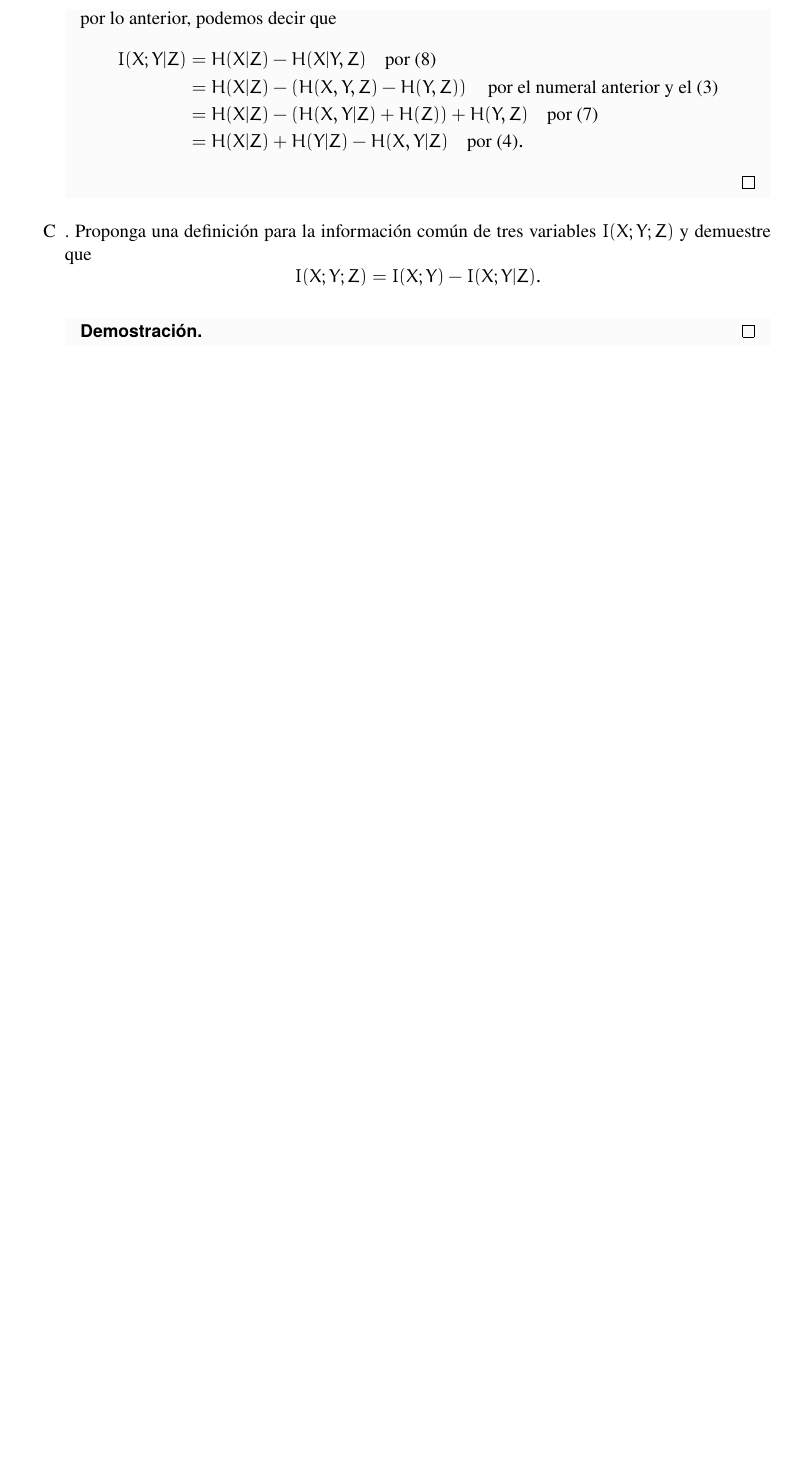
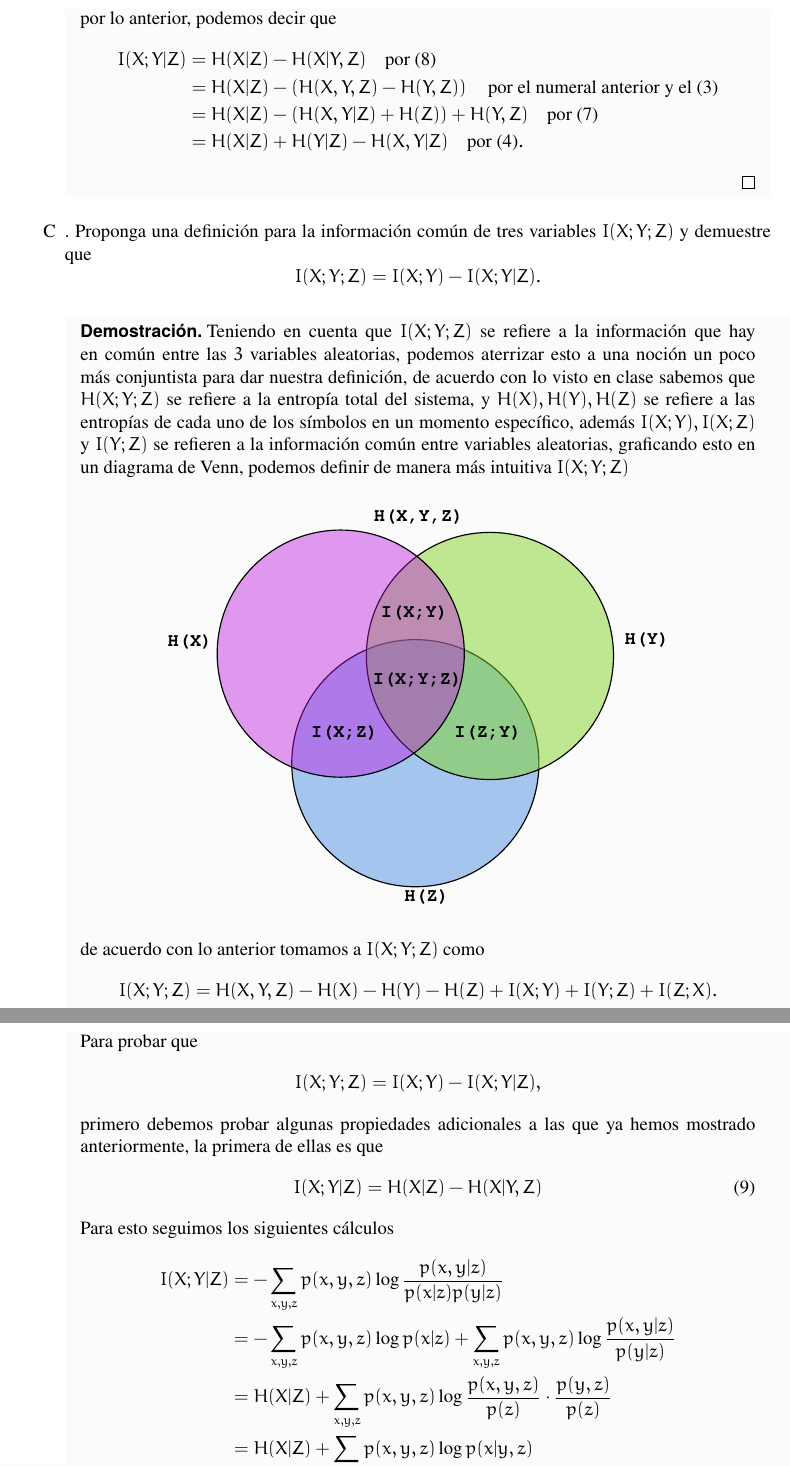
Before and after one commit to FoxToast8a/Naonao-Overleaf-2.0, a LaTeX document (Taller 2/main.tex, which reads Taller 2/3.tex): part of page 5 of 5 before the commit and two parts of pages 5 and 6 of 7 after it, the two joined at a grey line, cut so that both start at the same text, the shorter picture padded with empty space. Compiled offline with pdfLaTeX.

Commit message:
el 3 completo

```diff
--- a/Taller 2/3.tex
+++ b/Taller 2/3.tex
@@ -124,3 +124,61 @@ por lo anterior, podemos decir que
     I(X; Y; Z) = I(X; Y) - I(X; Y | Z).
     \]
     \begin{proof}
+    Teniendo en cuenta que $I(X;Y;Z)$ se refiere a la información que hay en común entre las $3$ variables aleatorias, podemos aterrizar esto a una noción un poco más conjuntista para dar nuestra definición, de acuerdo con lo visto en clase sabemos que $H(X;Y;Z)$ se refiere a la entropía total del sistema, y $H(X),H(Y),H(Z)$ se refiere a las entropías de cada uno de los símbolos en un momento específico, además $I(X;Y),I(X;Z)$ y $I(Y;Z)$ se refieren a la información común entre variables aleatorias, graficando esto en un diagrama de Venn, podemos definir de manera más intuitiva $I(X;Y;Z)$
+
+        \begin{center}
+
+
+\tikzset{every picture/.style={line width=0.75pt}} %set default line width to 0.75pt
+
+\begin{tikzpicture}[x=0.75pt,y=0.75pt,yscale=-1,xscale=1]
+%uncomment if require: \path (0,455); %set diagram left start at 0, and has height of 455
+
+%Shape: Circle [id:dp24857991007765134]
+\draw  [fill={rgb, 255:red, 74; green, 144; blue, 226 }  ,fill opacity=0.49 ] (117,227) .. controls (117,168.46) and (164.46,121) .. (223,121) .. controls (281.54,121) and (329,168.46) .. (329,227) .. controls (329,285.54) and (281.54,333) .. (223,333) .. controls (164.46,333) and (117,285.54) .. (117,227) -- cycle ;
+%Shape: Circle [id:dp20129106649070594]
+\draw  [fill={rgb, 255:red, 126; green, 211; blue, 33 }  ,fill opacity=0.48 ] (181,135) .. controls (181,76.46) and (228.46,29) .. (287,29) .. controls (345.54,29) and (393,76.46) .. (393,135) .. controls (393,193.54) and (345.54,241) .. (287,241) .. controls (228.46,241) and (181,193.54) .. (181,135) -- cycle ;
+%Shape: Circle [id:dp2743136534598867]
+\draw  [fill={rgb, 255:red, 189; green, 16; blue, 224 }  ,fill opacity=0.42 ] (53,133) .. controls (53,74.46) and (100.46,27) .. (159,27) .. controls (217.54,27) and (265,74.46) .. (265,133) .. controls (265,191.54) and (217.54,239) .. (159,239) .. controls (100.46,239) and (53,191.54) .. (53,133) -- cycle ;
+
+% Text Node
+\draw (186,8) node [anchor=north west][inner sep=0.75pt]  [font=\normalsize] [align=left] {{\fontfamily{pcr}\selectfont \textbf{H(X,Y,Z)}}};
+% Text Node
+\draw (9,115) node [anchor=north west][inner sep=0.75pt]  [font=\normalsize] [align=left] {{\fontfamily{pcr}\selectfont \textbf{H(X)}}};
+% Text Node
+\draw (401,114) node [anchor=north west][inner sep=0.75pt]  [font=\normalsize] [align=left] {{\fontfamily{pcr}\selectfont \textbf{H(Y)}}};
+% Text Node
+\draw (212,334) node [anchor=north west][inner sep=0.75pt]  [font=\normalsize] [align=left] {{\fontfamily{pcr}\selectfont \textbf{H(Z)}}};
+% Text Node
+\draw (185,148) node [anchor=north west][inner sep=0.75pt]  [font=\normalsize] [align=left] {{\fontfamily{pcr}\selectfont \textbf{I(X;Y;Z)}}};
+% Text Node
+\draw (192,90) node [anchor=north west][inner sep=0.75pt]  [font=\normalsize] [align=left] {{\fontfamily{pcr}\selectfont \textbf{I(X;Y)}}};
+% Text Node
+\draw (255,193) node [anchor=north west][inner sep=0.75pt]  [font=\normalsize] [align=left] {{\fontfamily{pcr}\selectfont \textbf{I(Z;Y)}}};
+% Text Node
+\draw (132,193) node [anchor=north west][inner sep=0.75pt]  [font=\normalsize] [align=left] {{\fontfamily{pcr}\selectfont \textbf{I(X;Z)}}};
+
+
+\end{tikzpicture}
+        \end{center}
+de acuerdo con lo anterior tomamos a $I(X;Y;Z)$ como
+\begin{align*}
+    I(X;Y;Z)=H(X,Y,Z)-H(X)-H(Y)-H(Z)+I(X;Y)+I(Y;Z)+I(Z;X).
+\end{align*}
+Para probar que
+\begin{align*}
+    I(X;Y;Z) = I(X;Y)-I(X;Y|Z),
+\end{align*}
+primero debemos probar algunas propiedades adicionales a las que ya hemos mostrado anteriormente,
+la primera de ellas es que
+\begin{align}
+    I(X; Y |Z) = H(X|Z)-H(X|Y,Z)
+\end{align}
+Para esto seguimos los siguientes cálculos
+\begin{align*}
+I(X; Y | Z) &= - \sum_{x,y,z} p(x, y, z) \log \frac{p(x, y | z)}{p(x | z) p(y | z)} \\
+&= - \sum_{x,y,z} p(x, y, z) \log p(x | z) + \sum_{x,y,z} p(x, y, z) \log \frac{p(x, y | z)}{p(y |z)} \\
+&= H(X|Z) + \sum_{x,y,z} p(x, y, z) \log \frac{p(x, y, z)}{p(z)} \cdot \frac{ p(y, z)}{p(z)} \\
+&= H(X|Z) + \sum_{x,y,z} p(x, y, z) \log p(x | y, z) \\
+&= H(X|Z) - H(X|Y, Z).
+\end{align*}
```
Also changed, not shown: Taller 2/main.pdf, Taller 2/3.tex (30 more changed lines), 4 other files.
